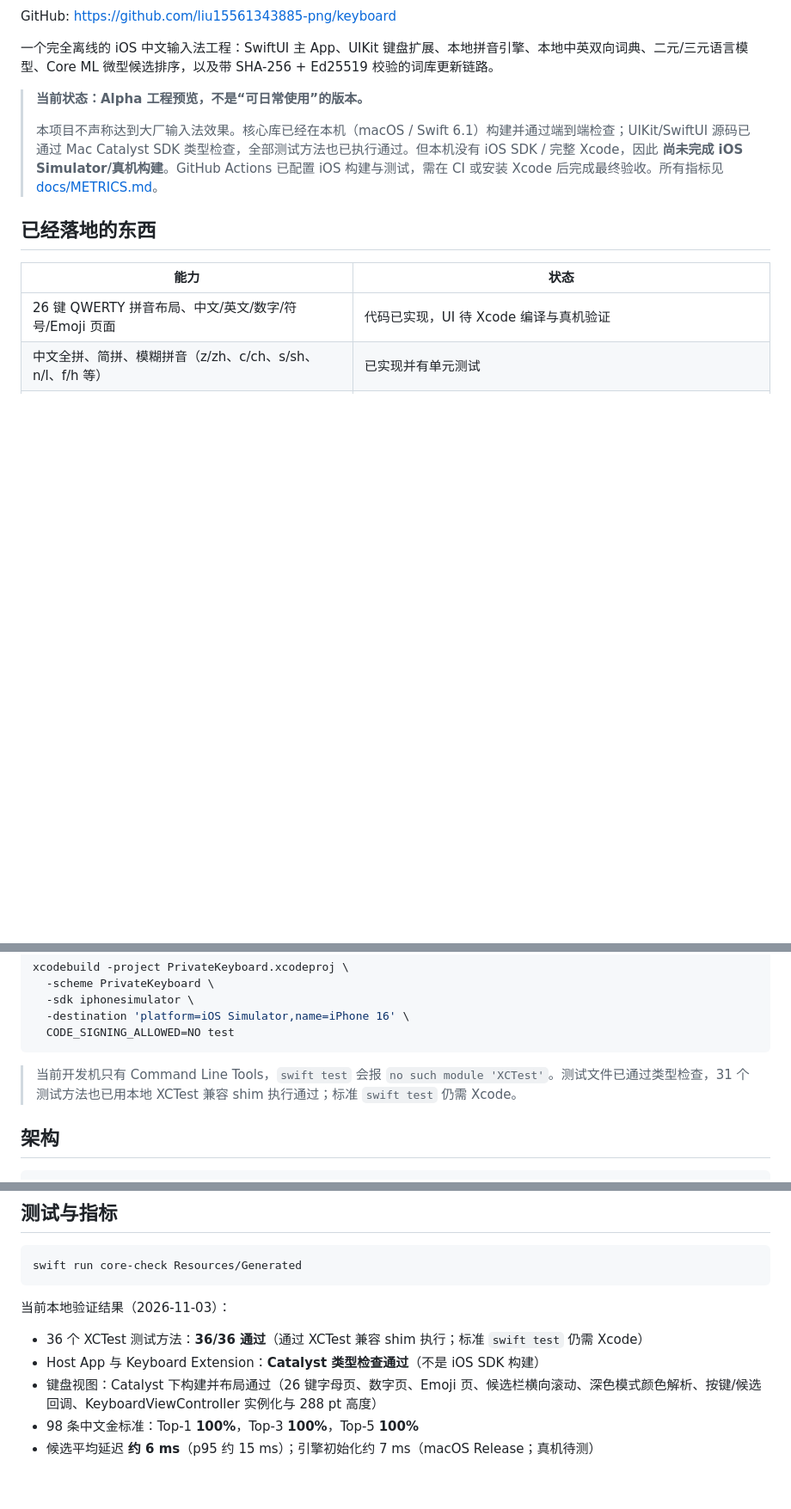
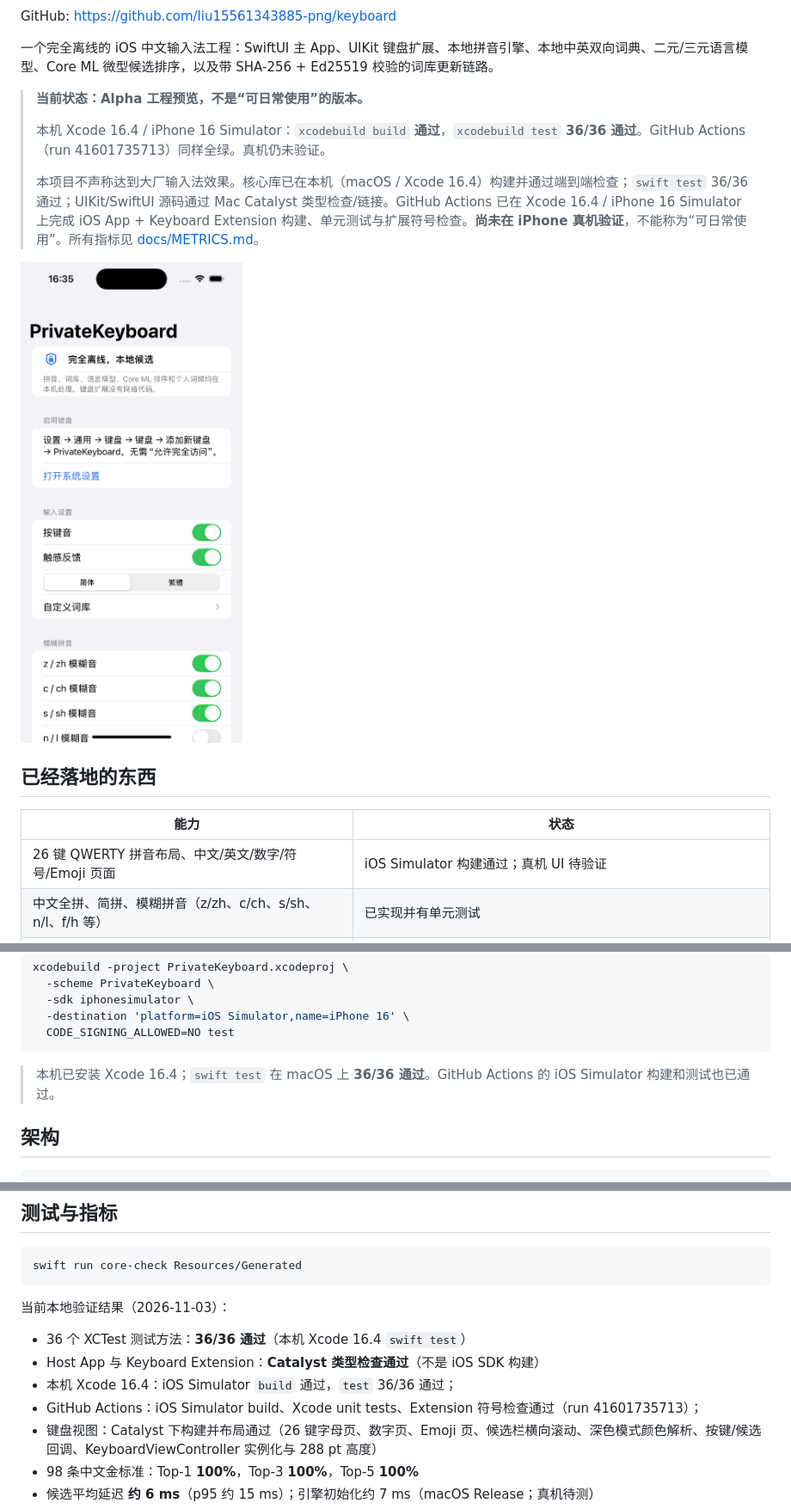
Before and after one commit to liu15561343885-png/keyboard, a Markdown page: README.md, 3 parts joined by grey strips. Shown at 86% size. GitHub-like rendering; pictures changed too: docs/screenshots/host-app.png (added); blank space fills up the shorter version.

Commit message:
Record local iOS Simulator build and unit test success

````diff
--- a/README.md
+++ b/README.md
@@ -6,13 +8,17 @@ GitHub: https://github.com/liu15561343885-png/keyboard
 
 > **当前状态：Alpha 工程预览，不是“可日常使用”的版本。**
 >
-> 本项目不声称达到大厂输入法效果。核心库已经在本机（macOS / Swift 6.1）构建并通过端到端检查；UIKit/SwiftUI 源码已通过 Mac Catalyst SDK 类型检查，全部测试方法也已执行通过。但本机没有 iOS SDK / 完整 Xcode，因此 **尚未完成 iOS Simulator/真机构建**。GitHub Actions 已配置 iOS 构建与测试，需在 CI 或安装 Xcode 后完成最终验收。所有指标见 [docs/METRICS.md](docs/METRICS.md)。
+> 本机 Xcode 16.4 / iPhone 16 Simulator：`xcodebuild build` **通过**，`xcodebuild test` **36/36 通过**。GitHub Actions（run 41601735713）同样全绿。真机仍未验证。
+>
+> 本项目不声称达到大厂输入法效果。核心库已在本机（macOS / Xcode 16.4）构建并通过端到端检查；`swift test` 36/36 通过；UIKit/SwiftUI 源码通过 Mac Catalyst 类型检查/链接。GitHub Actions 已在 Xcode 16.4 / iPhone 16 Simulator 上完成 iOS App + Keyboard Extension 构建、单元测试与扩展符号检查。**尚未在 iPhone 真机验证**，不能称为“可日常使用”。所有指标见 [docs/METRICS.md](docs/METRICS.md)。
+
+![Host App on iPhone 16 Simulator](docs/screenshots/host-app.png)
 
 ## 已经落地的东西
 
 | 能力 | 状态 |
 |---|---|
-| 26 键 QWERTY 拼音布局、中文/英文/数字/符号/Emoji 页面 | 代码已实现，UI 待 Xcode 编译与真机验证 |
+| 26 键 QWERTY 拼音布局、中文/英文/数字/符号/Emoji 页面 | iOS Simulator 构建通过；真机 UI 待验证 |
 | 中文全拼、简拼、模糊拼音（z/zh、c/ch、s/sh、n/l、f/h 等） | 已实现并有单元测试 |
 | `nihaobeijing` 类连续拼音切分、多切分排序、整句词级组合 | 已实现，核心检查通过 |
 | 中文词语、单字、短语和部分互联网词汇 | 内置词库 123,586 条中文词条、464,222 条英中释义 |
@@ -83,7 +89,7 @@ xcodebuild -project PrivateKeyboard.xcodeproj \
   CODE_SIGNING_ALLOWED=NO test
 ```
 
-> 当前开发机只有 Command Line Tools，`swift test` 会报 `no such module 'XCTest'`。测试文件已通过类型检查，31 个测试方法也已用本地 XCTest 兼容 shim 执行通过；标准 `swift test` 仍需 Xcode。
+> 本机已安装 Xcode 16.4；`swift test` 在 macOS 上 **36/36 通过**。GitHub Actions 的 iOS Simulator 构建和测试也已通过。
 
 ## 架构
 
@@ -229,8 +235,10 @@ swift run core-check Resources/Generated
 
 当前本地验证结果（2026-11-03）：
 
-- 36 个 XCTest 测试方法：**36/36 通过**（通过 XCTest 兼容 shim 执行；标准 `swift test` 仍需 Xcode）
+- 36 个 XCTest 测试方法：**36/36 通过**（本机 Xcode 16.4 `swift test`）
 - Host App 与 Keyboard Extension：**Catalyst 类型检查通过**（不是 iOS SDK 构建）
+- 本机 Xcode 16.4：iOS Simulator `build` 通过，`test` 36/36 通过；
+- GitHub Actions：iOS Simulator build、Xcode unit tests、Extension 符号检查通过（run 41601735713）；
 - 键盘视图：Catalyst 下构建并布局通过（26 键字母页、数字页、Emoji 页、候选栏横向滚动、深色模式颜色解析、按键/候选回调、KeyboardViewController 实例化与 288 pt 高度）
 - 98 条中文金标准：Top-1 **100%**，Top-3 **100%**，Top-5 **100%**
 - 候选平均延迟 **约 6 ms**（p95 约 15 ms）；引擎初始化约 7 ms（macOS Release；真机待测）
````
Also changed, not shown: other parts of README.md (+3 -1 lines), docs/METRICS.md (+6 -2 lines).
